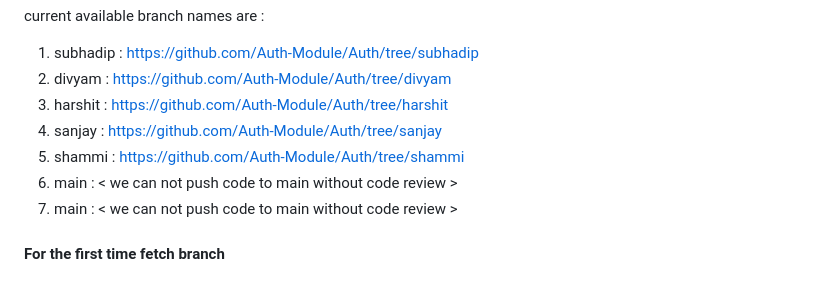
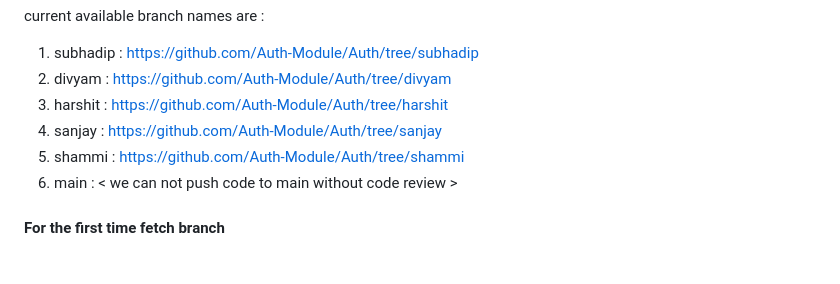
Before and after one commit to Auth-Module/Auth, a Markdown page: README.md, the part around the change. Rendered like a GitHub page.

Commit message:
fix: some small changes in readme.md file (#9)

```diff
--- a/README.md
+++ b/README.md
@@ -39,7 +39,6 @@ current available branch names are :
 3. harshit : https://github.com/Auth-Module/Auth/tree/harshit
 4. sanjay : https://github.com/Auth-Module/Auth/tree/sanjay
 5. shammi : https://github.com/Auth-Module/Auth/tree/shammi
-6. main : < we can not push code to main without code review >
 6. main : < we can not push code to main without code review >
 
 #### For the first time fetch branch
```
